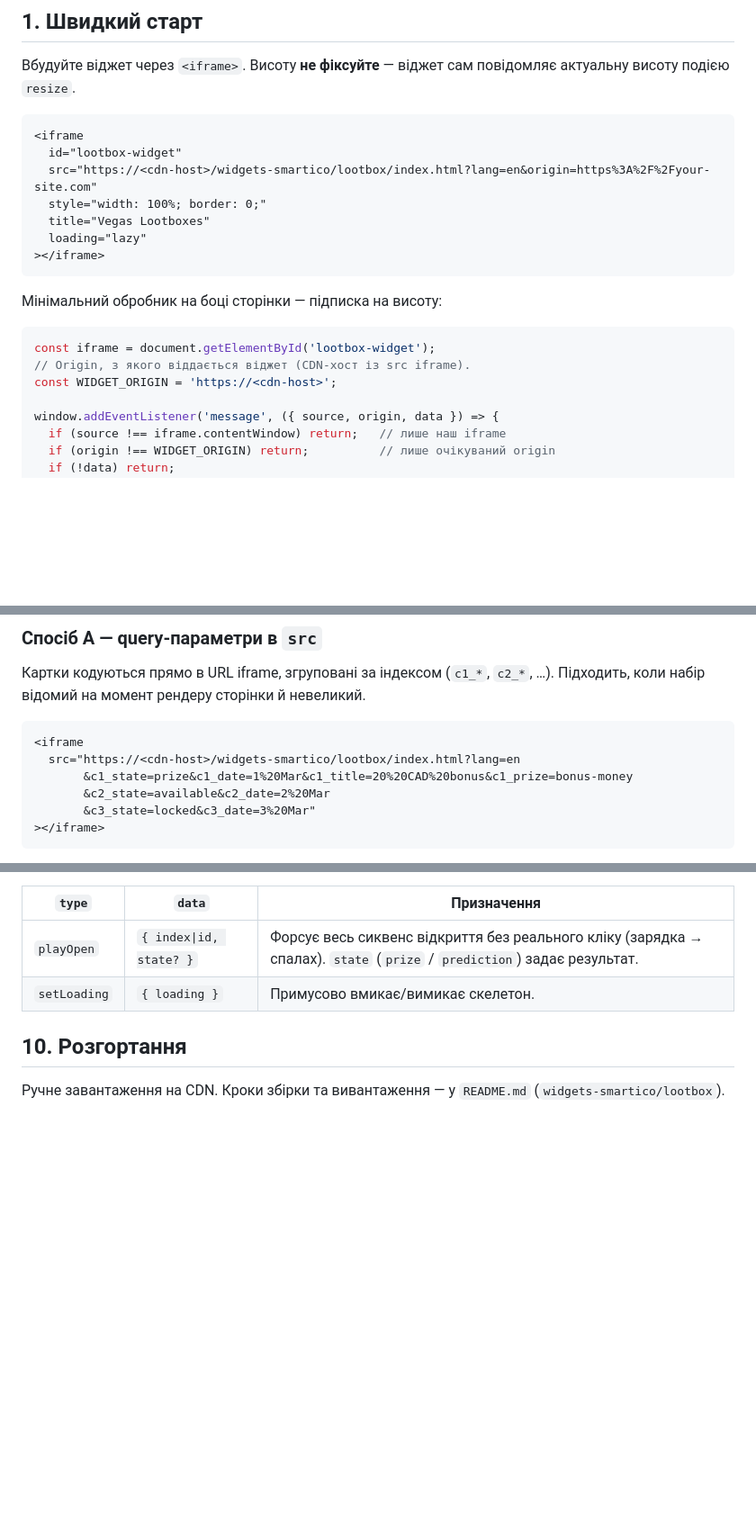
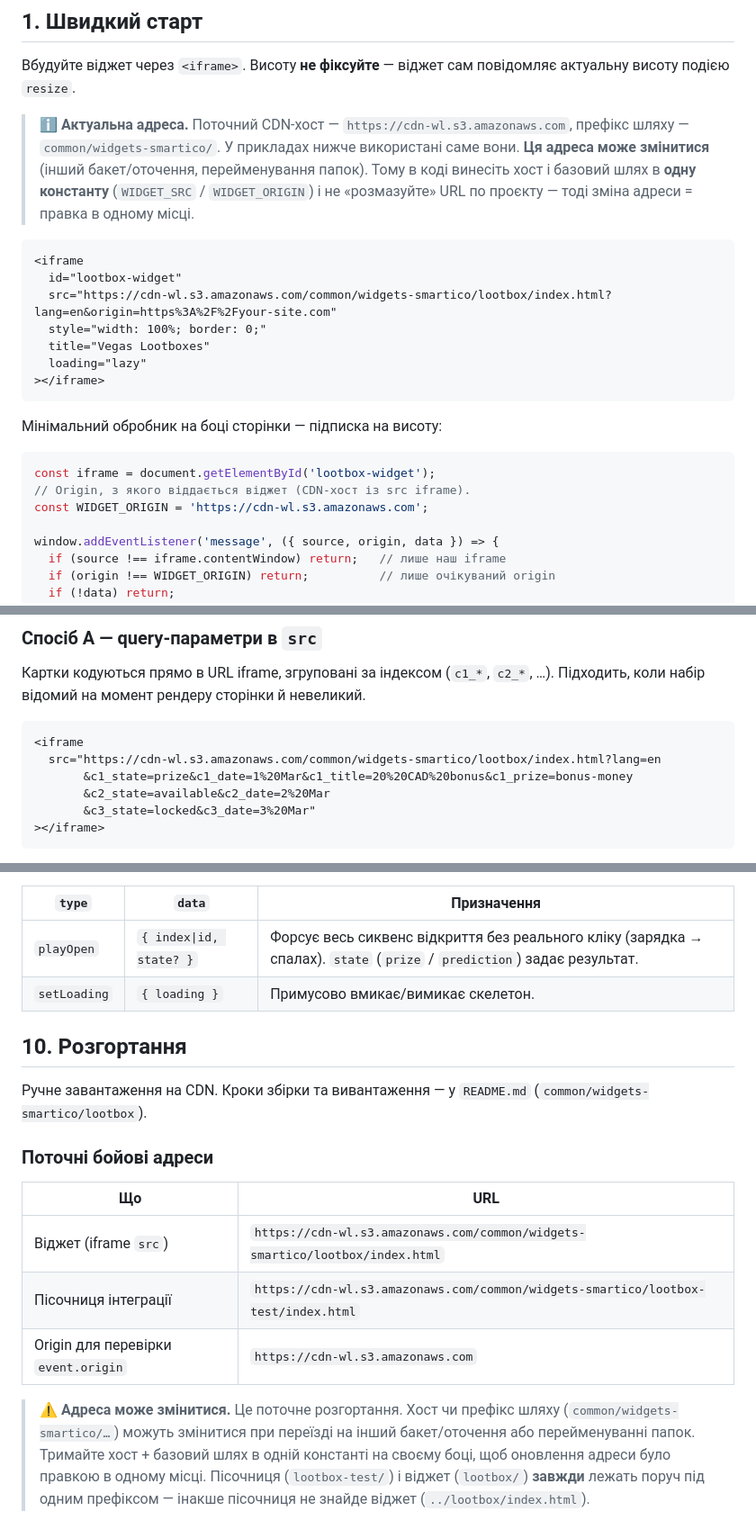
Before and after one commit to viktor-hirenko/vegas-lootboxes, a Markdown page: INTEGRATION.md, 3 parts joined by grey strips. Shown at 90% size. Drawn GitHub-style; blank space fills up the shorter version.

````diff
--- a/INTEGRATION.md
+++ b/INTEGRATION.md
@@ -28,10 +28,17 @@
 Вбудуйте віджет через `<iframe>`. Висоту **не фіксуйте** — віджет сам повідомляє
 актуальну висоту подією `resize`.
 
+> **ℹ️ Актуальна адреса.** Поточний CDN-хост — `https://cdn-wl.s3.amazonaws.com`,
+> префікс шляху — `common/widgets-smartico/`. У прикладах нижче використані саме
+> вони. **Ця адреса може змінитися** (інший бакет/оточення, перейменування папок).
+> Тому в коді винесіть хост і базовий шлях в **одну константу** (`WIDGET_SRC` /
+> `WIDGET_ORIGIN`) і не «розмазуйте» URL по проєкту — тоді зміна адреси = правка
+> в одному місці.
+
 ```html
 <iframe
   id="lootbox-widget"
-  src="https://<cdn-host>/widgets-smartico/lootbox/index.html?lang=en&origin=https%3A%2F%2Fyour-site.com"
+  src="https://cdn-wl.s3.amazonaws.com/common/widgets-smartico/lootbox/index.html?lang=en&origin=https%3A%2F%2Fyour-site.com"
   style="width: 100%; border: 0;"
   title="Vegas Lootboxes"
   loading="lazy"
@@ -43,7 +50,7 @@
 ```js
 const iframe = document.getElementById('lootbox-widget');
 // Origin, з якого віддається віджет (CDN-хост із src iframe).
-const WIDGET_ORIGIN = 'https://<cdn-host>';
+const WIDGET_ORIGIN = 'https://cdn-wl.s3.amazonaws.com';
 
 window.addEventListener('message', ({ source, origin, data }) => {
   if (source !== iframe.contentWindow) return;   // лише наш iframe
@@ -99,7 +106,7 @@ iframe ще ініціалізується.
 
 ```html
 <iframe
-  src="https://<cdn-host>/widgets-smartico/lootbox/index.html?lang=en
+  src="https://cdn-wl.s3.amazonaws.com/common/widgets-smartico/lootbox/index.html?lang=en
        &c1_state=prize&c1_date=1%20Mar&c1_title=20%20CAD%20bonus&c1_prize=bonus-money
        &c2_state=available&c2_date=2%20Mar
        &c3_state=locked&c3_date=3%20Mar"
@@ -339,4 +346,19 @@ API — хоч кілька секунд.
 ## 10. Розгортання
 
 Ручне завантаження на CDN. Кроки збірки та вивантаження — у `README.md`
-(`widgets-smartico/lootbox`).
+(`common/widgets-smartico/lootbox`).
+
+### Поточні бойові адреси
+
+| Що | URL |
+|----|-----|
+| Віджет (iframe `src`) | `https://cdn-wl.s3.amazonaws.com/common/widgets-smartico/lootbox/index.html` |
+| Пісочниця інтеграції  | `https://cdn-wl.s3.amazonaws.com/common/widgets-smartico/lootbox-test/index.html` |
+| Origin для перевірки `event.origin` | `https://cdn-wl.s3.amazonaws.com` |
+
+> **⚠️ Адреса може змінитися.** Це поточне розгортання. Хост чи префікс шляху
+> (`common/widgets-smartico/…`) можуть змінитися при переїзді на інший
+> бакет/оточення або перейменуванні папок. Тримайте хост + базовий шлях в одній
+> константі на своєму боці, щоб оновлення адреси було правкою в одному місці.
+> Пісочниця (`lootbox-test/`) і віджет (`lootbox/`) **завжди** лежать поруч під
+> одним префіксом — інакше пісочниця не знайде віджет (`../lootbox/index.html`).
````
Also changed, not shown: other parts of INTEGRATION.md (+3 -3 lines), README.md (+15 -9 lines).
